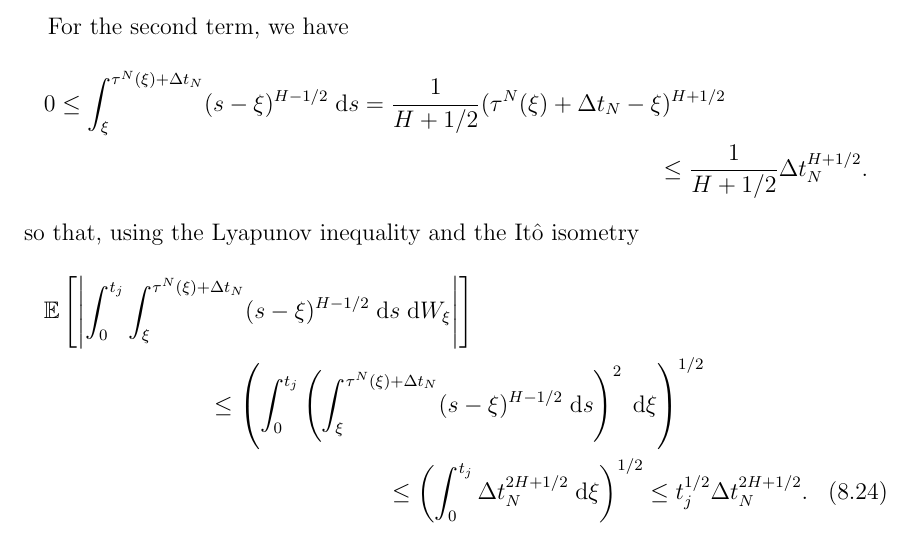
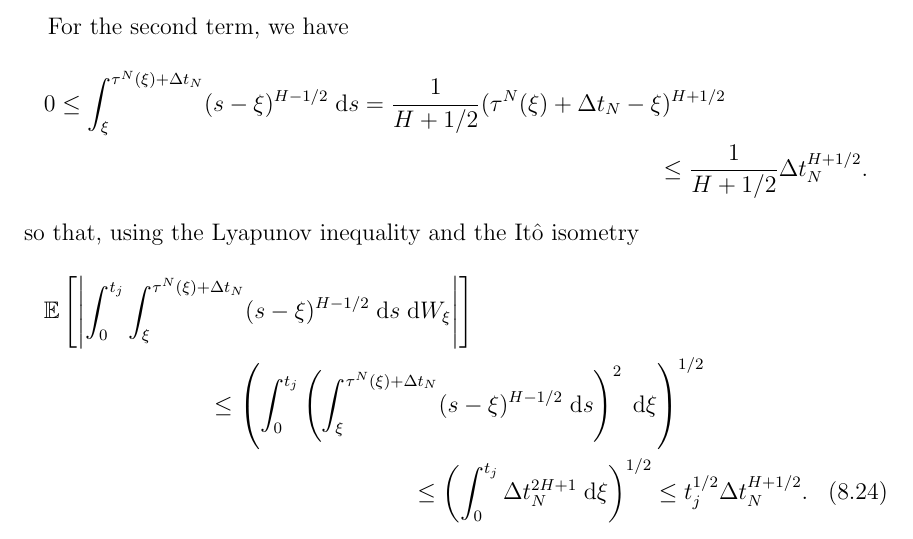
Before and after one commit to rmsrosa/rode_convergence_euler, a LaTeX paper (latex/rode_conv_em.tex): part of page 31 of 34, cut so that both start at the same text. Compiled offline with pdfLaTeX.

Commit message:
fix typo

```diff
--- a/latex/rode_conv_em.tex
+++ b/latex/rode_conv_em.tex
@@ -1273,7 +1273,7 @@ so that, using the Lyapunov inequality and the It\^o isometry
 \begin{multline}
     \mathbb{E}\left[\left|\int_0^{t_j} \int_\xi^{\tau^N(\xi) + \Delta t_N} (s - \xi)^{H-1/2} \;\mathrm{d}s \;\mathrm{d}W_\xi\right|\right] \\
     \leq \left( \int_0^{t_j} \left(\int_\xi^{\tau^N(\xi) + \Delta t_N} (s - \xi)^{H-1/2} \;\mathrm{d}s\right)^2 \;\mathrm{d}\xi\right)^{1/2} \\
-    \leq \left( \int_0^{t_j} \Delta t_N^{2H + 1/2} \;\mathrm{d}\xi\right)^{1/2} \leq t_j^{1/2} \Delta t_N^{2H + 1/2}.
+    \leq \left( \int_0^{t_j} \Delta t_N^{2H + 1} \;\mathrm{d}\xi\right)^{1/2} \leq t_j^{1/2} \Delta t_N^{H + 1/2}.
 \end{multline}
 
 
```
Also changed, not shown: latex/rode_conv_em.pdf.
